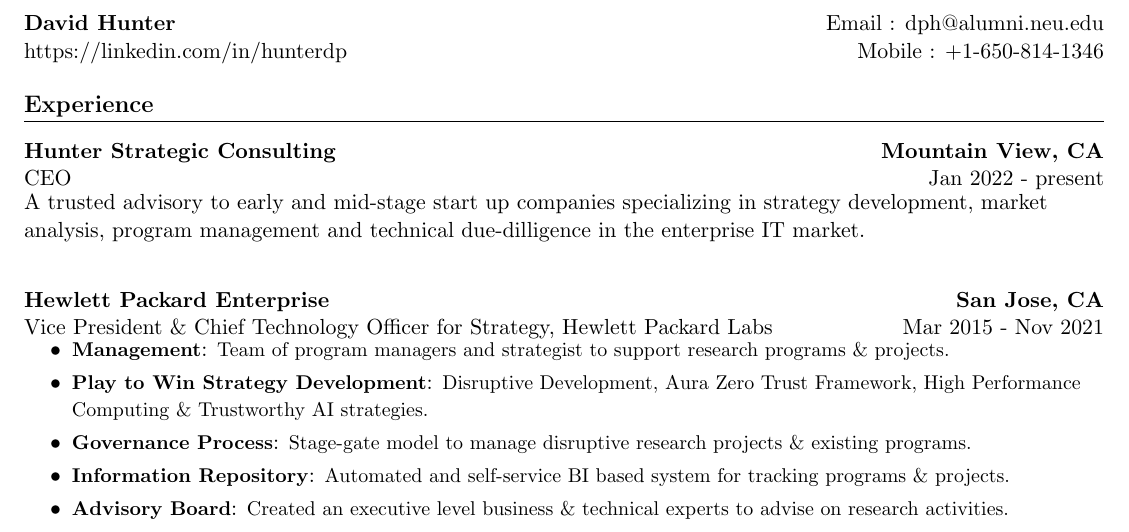
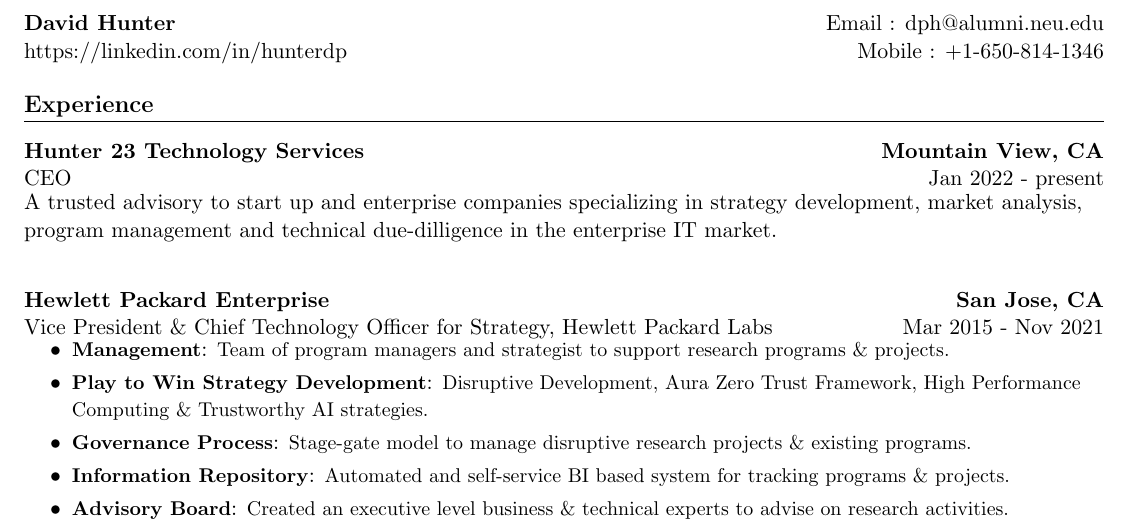
Before and after one commit to hunterdp/resume, a LaTeX CV (dph_resume_2021.tex): part of page 1 of 4, cut so that both start at the same text. Compiled offline with pdfLaTeX.

Commit message:
Updated latest company name.

```diff
--- a/dph_resume_2021.tex
+++ b/dph_resume_2021.tex
@@ -123,12 +123,12 @@
 \section{\textbf{Experience}}
   \resumeHeadingListStart
       \resumeCompanyHeading
-          {Hunter Strategic Consulting}
+          {Hunter 23 Technology Services}
           {Mountain View, CA}
           {CEO}
           {Jan 2022 - present}
           \resumeJobDescription
-            {A trusted advisory to early and mid-stage start up companies specializing in strategy development, market analysis,
+            {A trusted advisory to start up and enterprise companies specializing in strategy development, market analysis,
             program management and technical due-dilligence in the enterprise IT market.}
 
       \resumeCompanyHeading
```
